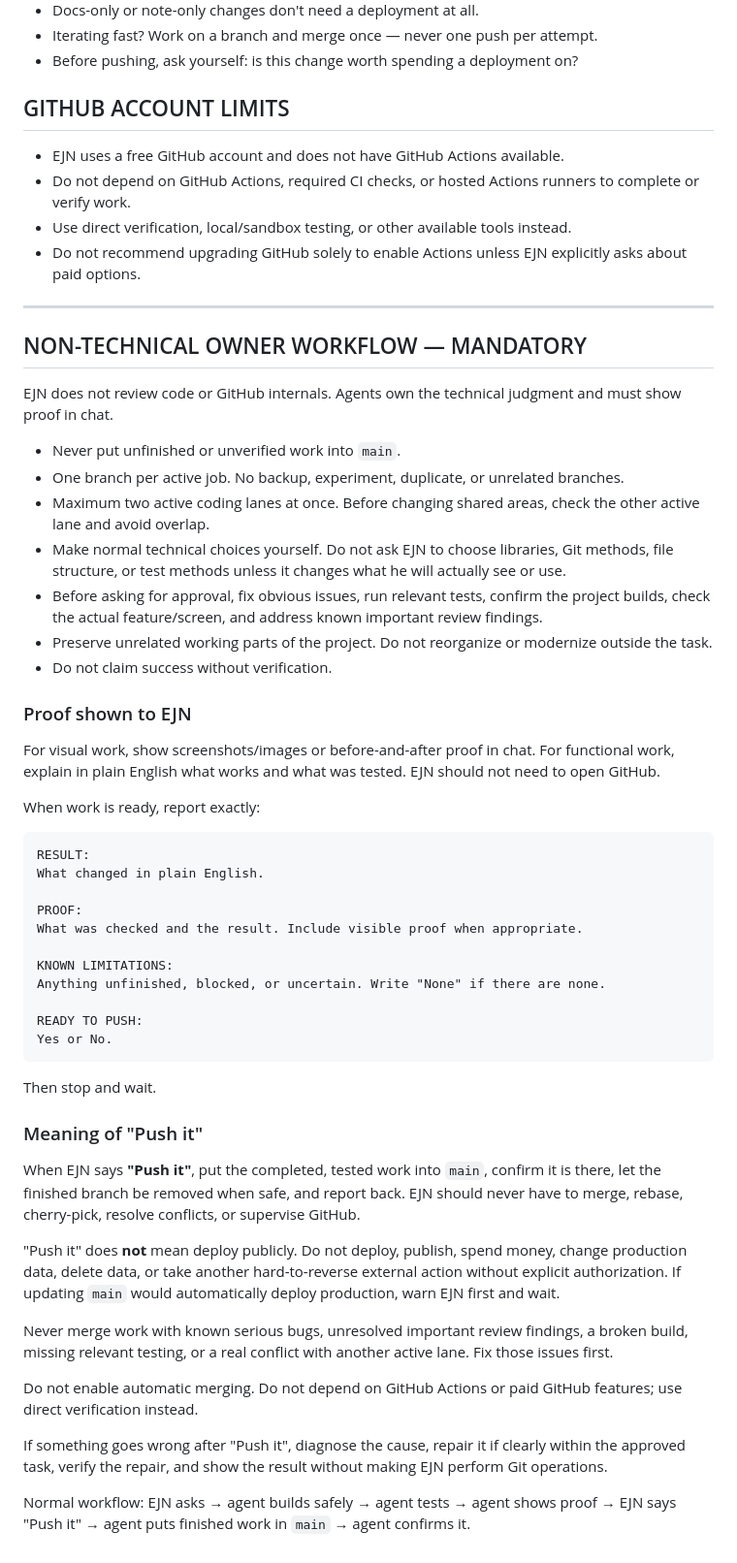
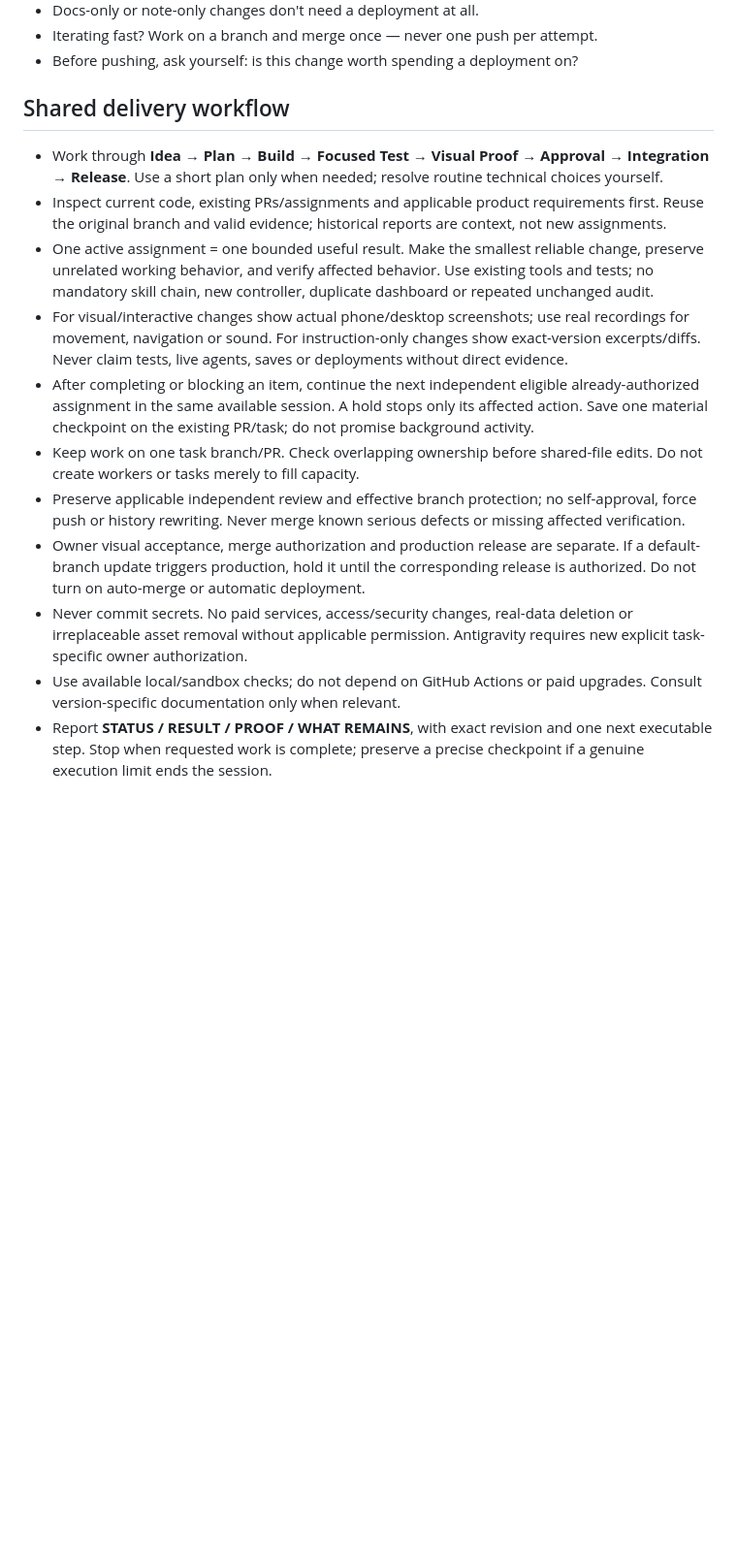
Before and after one commit to ejnburrows-rgb/otto-plumbing-site, a Markdown page: AGENTS.md, the part around one of its changes. Shown at 97% size. Rendered like a GitHub page; blank space fills up the shorter version.

Commit message:
docs: replace routine stop loop with bounded verified delivery (#44)
* docs: remove routine stop loop and consolidate delivery rules

* docs: preserve unconditional secret protection and coherent reporting

````diff
--- a/AGENTS.md
+++ b/AGENTS.md
@@ -120,57 +108,16 @@ ones were deleted by hand. No unnecessary deployment crowding.
   attempt.
 - Before pushing, ask yourself: is this change worth spending a deployment on?
 
-## GITHUB ACCOUNT LIMITS
+## Shared delivery workflow
 
-- EJN uses a free GitHub account and does not have GitHub Actions available.
-- Do not depend on GitHub Actions, required CI checks, or hosted Actions runners to complete or verify work.
-- Use direct verification, local/sandbox testing, or other available tools instead.
-- Do not recommend upgrading GitHub solely to enable Actions unless EJN explicitly asks about paid options.
-
----
-
-## NON-TECHNICAL OWNER WORKFLOW — MANDATORY
-
-EJN does not review code or GitHub internals. Agents own the technical judgment and must show proof in chat.
-
-- Never put unfinished or unverified work into `main`.
-- One branch per active job. No backup, experiment, duplicate, or unrelated branches.
-- Maximum two active coding lanes at once. Before changing shared areas, check the other active lane and avoid overlap.
-- Make normal technical choices yourself. Do not ask EJN to choose libraries, Git methods, file structure, or test methods unless it changes what he will actually see or use.
-- Before asking for approval, fix obvious issues, run relevant tests, confirm the project builds, check the actual feature/screen, and address known important review findings.
-- Preserve unrelated working parts of the project. Do not reorganize or modernize outside the task.
-- Do not claim success without verification.
-
-### Proof shown to EJN
-For visual work, show screenshots/images or before-and-after proof in chat. For functional work, explain in plain English what works and what was tested. EJN should not need to open GitHub.
-
-When work is ready, report exactly:
-
-```
-RESULT:
-What changed in plain English.
-
-PROOF:
-What was checked and the result. Include visible proof when appropriate.
-
-KNOWN LIMITATIONS:
-Anything unfinished, blocked, or uncertain. Write "None" if there are none.
-
-READY TO PUSH:
-Yes or No.
-```
-
-Then stop and wait.
-
-### Meaning of "Push it"
-When EJN says **"Push it"**, put the completed, tested work into `main`, confirm it is there, let the finished branch be removed when safe, and report back. EJN should never have to merge, rebase, cherry-pick, resolve conflicts, or supervise GitHub.
-
-"Push it" does **not** mean deploy publicly. Do not deploy, publish, spend money, change production data, delete data, or take another hard-to-reverse external action without explicit authorization. If updating `main` would automatically deploy production, warn EJN first and wait.
-
-Never merge work with known serious bugs, unresolved important review findings, a broken build, missing relevant testing, or a real conflict with another active lane. Fix those issues first.
-
-Do not enable automatic merging. Do not depend on GitHub Actions or paid GitHub features; use direct verification instead.
-
-If something goes wrong after "Push it", diagnose the cause, repair it if clearly within the approved task, verify the repair, and show the result without making EJN perform Git operations.
-
-Normal workflow: EJN asks → agent builds safely → agent tests → agent shows proof → EJN says "Push it" → agent puts finished work in `main` → agent confirms it.
+- Work through **Idea → Plan → Build → Focused Test → Visual Proof → Approval → Integration → Release**. Use a short plan only when needed; resolve routine technical choices yourself.
+- Inspect current code, existing PRs/assignments and applicable product requirements first. Reuse the original branch and valid evidence; historical reports are context, not new assignments.
+- One active assignment = one bounded useful result. Make the smallest reliable change, preserve unrelated working behavior, and verify affected behavior. Use existing tools and tests; no mandatory skill chain, new controller, duplicate dashboard or repeated unchanged audit.
+- For visual/interactive changes show actual phone/desktop screenshots; use real recordings for movement, navigation or sound. For instruction-only changes show exact-version excerpts/diffs. Never claim tests, live agents, saves or deployments without direct evidence.
+- After completing or blocking an item, continue the next independent eligible already-authorized assignment in the same available session. A hold stops only its affected action. Save one material checkpoint on the existing PR/task; do not promise background activity.
+- Keep work on one task branch/PR. Check overlapping ownership before shared-file edits. Do not create workers or tasks merely to fill capacity.
+- Preserve applicable independent review and effective branch protection; no self-approval, force push or history rewriting. Never merge known serious defects or missing affected verification.
+- Owner visual acceptance, merge authorization and production release are separate. If a default-branch update triggers production, hold it until the corresponding release is authorized. Do not turn on auto-merge or automatic deployment.
+- Never commit secrets. No paid services, access/security changes, real-data deletion or irreplaceable asset removal without applicable permission. Antigravity requires new explicit task-specific owner authorization.
+- Use available local/sandbox checks; do not depend on GitHub Actions or paid upgrades. Consult version-specific documentation only when relevant.
+- Report **STATUS / RESULT / PROOF / WHAT REMAINS**, with exact revision and one next executable step. Stop when requested work is complete; preserve a precise checkpoint if a genuine execution limit ends the session.
````
Also changed, not shown: other parts of AGENTS.md (+1 -13 lines).
